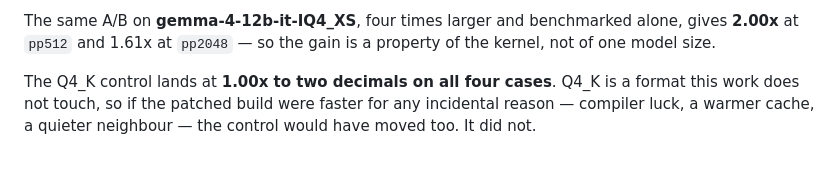
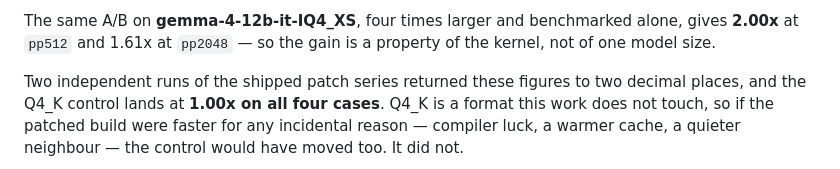
Before and after one commit to Marc-Dvci/fastpath64, a Markdown page: README.md, the part around the change. Rendered like a GitHub page.

```diff
--- a/README.md
+++ b/README.md
@@ -42,7 +42,8 @@ The same A/B on **gemma-4-12b-it-IQ4_XS**, four times larger and benchmarked alo
 **2.00x** at `pp512` and 1.61x at `pp2048` — so the gain is a property of the kernel, not of one
 model size.
 
-The Q4_K control lands at **1.00x to two decimals on all four cases**. Q4_K is a format this work
+Two independent runs of the shipped patch series returned these figures to two decimal places, and
+the Q4_K control lands at **1.00x on all four cases**. Q4_K is a format this work
 does not touch, so if the patched build were faster for any incidental reason — compiler luck, a
 warmer cache, a quieter neighbour — the control would have moved too. It did not.
 
```
Also changed, not shown: results/p1-results.md (+6 -0 lines).
